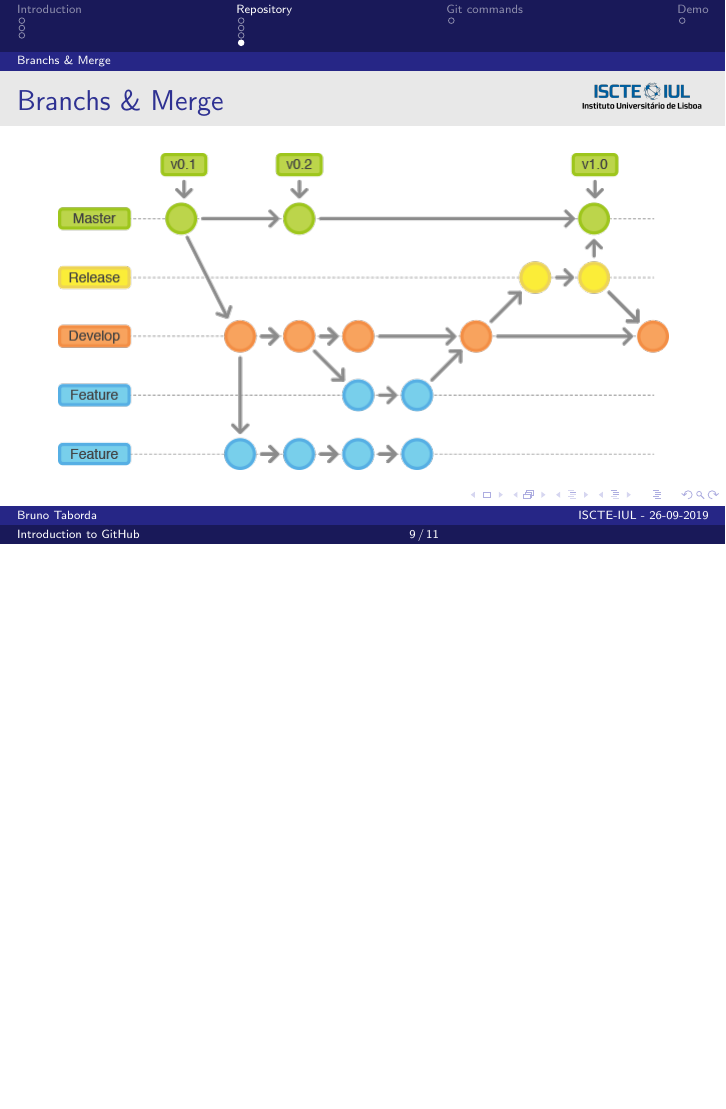
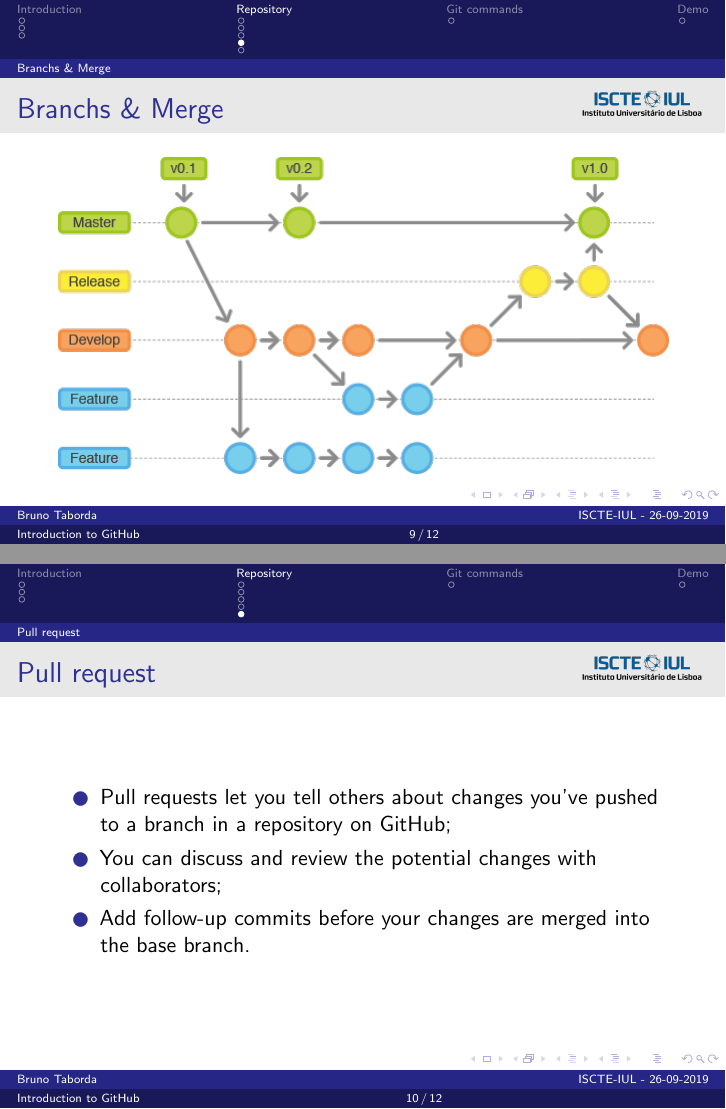
Before and after one commit to taborda11/IntroductionGithub, LaTeX slides (presentation/presentation.tex, which reads presentation/IntroductionGitHub.tex): page 9 of 11 before the commit and pages 9 and 10 of 12 after it, the two joined at a grey line, the shorter picture padded with empty space. Compiled offline with pdfLaTeX.

Commit message:
Added pull request. #1

```diff
--- a/presentation/IntroductionGitHub.tex
+++ b/presentation/IntroductionGitHub.tex
@@ -76,8 +76,17 @@
 \begin{frame}{Branchs \& Merge}
     \centering
     \includegraphics[scale=.5]{github_branch_merge}
+\end{frame}
 
+\subsection {Pull request}
+\begin{frame}{Pull request}
+    \begin{itemize}
+        \item Pull requests let you tell others about changes you've pushed to a branch in a repository on GitHub;
+        \item You can discuss and review the potential changes with collaborators;
+        \item Add follow-up commits before your changes are merged into the base branch.
+    \end{itemize}
 \end{frame}
+
 
 \section{Git commands}
 \subsection{Git commands}
```
Also changed, not shown: presentation/IntroductionGitHub.tex (1 more changed lines).
